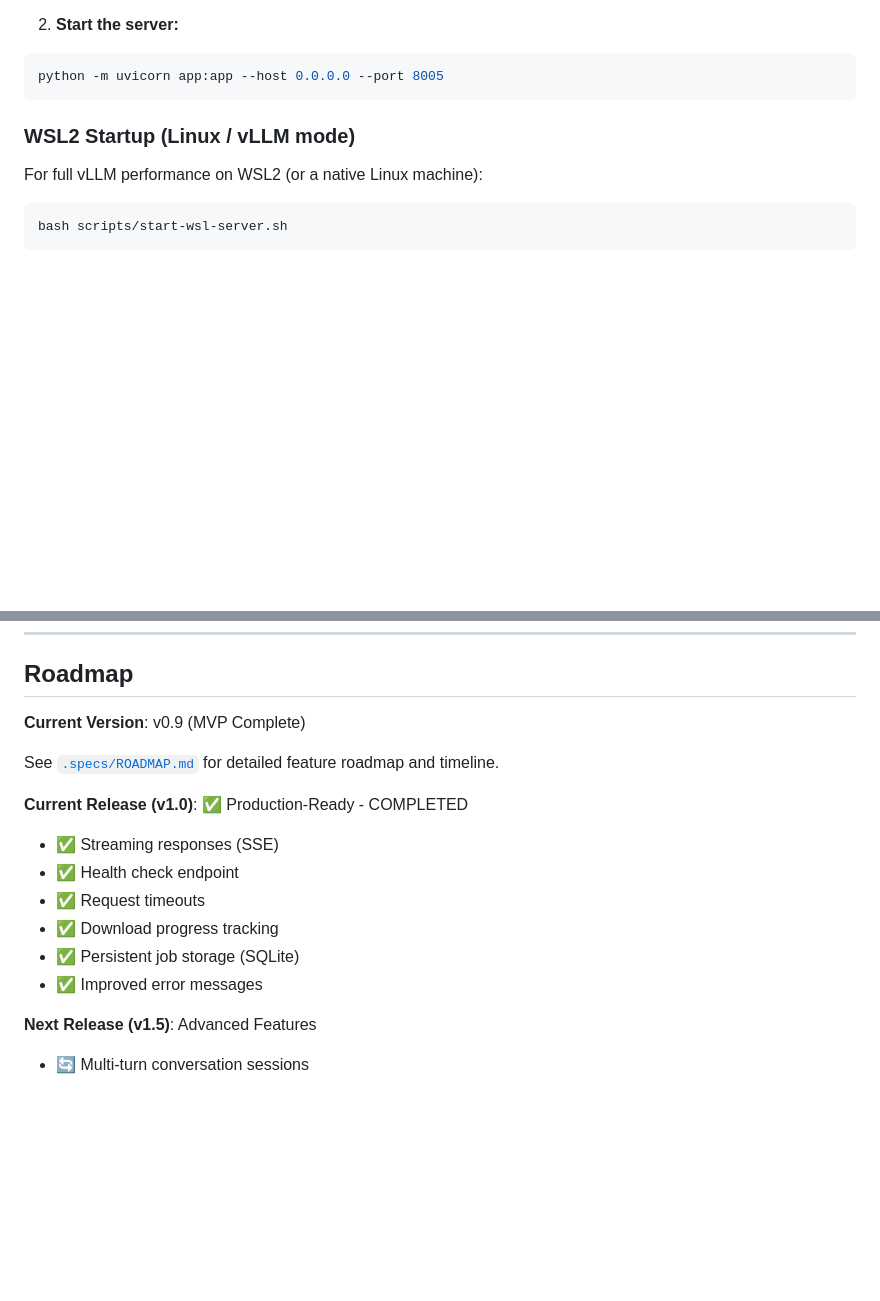
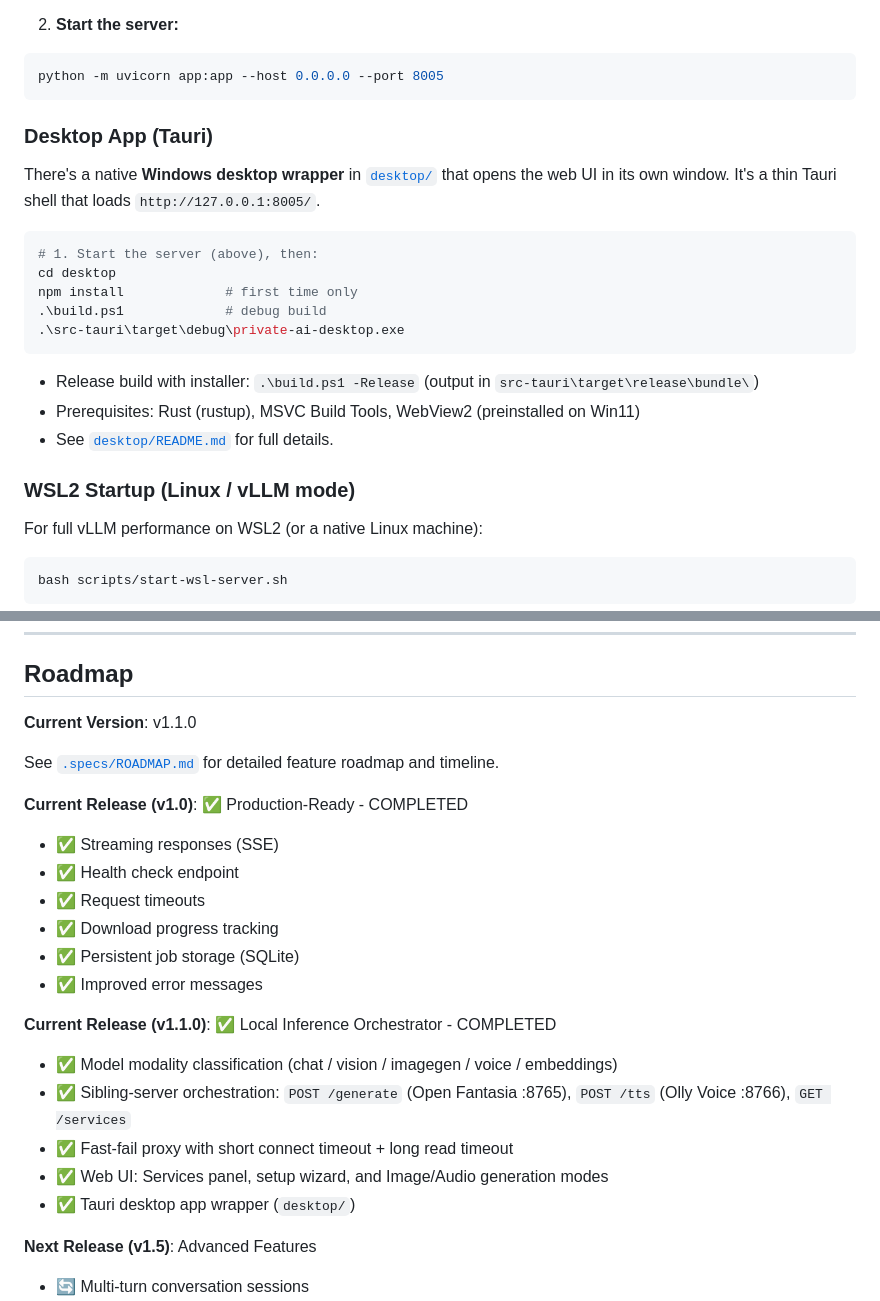
Before and after one commit to fabiopacificicom/private-ai-server, a Markdown page: README.md, 2 parts joined by grey strips. Drawn GitHub-style; blank space fills up the shorter version.

Commit message:
update readme with desktop app section

````diff
--- a/README.md
+++ b/README.md
@@ -65,6 +65,23 @@ pip install -r requirements.txt
 ```powershell
 python -m uvicorn app:app --host 0.0.0.0 --port 8005
 ```
+
+### Desktop App (Tauri)
+
+There's a native **Windows desktop wrapper** in [`desktop/`](desktop/) that opens the
+web UI in its own window. It's a thin Tauri shell that loads `http://127.0.0.1:8005/`.
+
+```powershell
+# 1. Start the server (above), then:
+cd desktop
+npm install             # first time only
+.\build.ps1             # debug build
+.\src-tauri\target\debug\private-ai-desktop.exe
+```
+
+- Release build with installer: `.\build.ps1 -Release` (output in `src-tauri\target\release\bundle\`)
+- Prerequisites: Rust (rustup), MSVC Build Tools, WebView2 (preinstalled on Win11)
+- See [`desktop/README.md`](desktop/README.md) for full details.
 
 ### WSL2 Startup (Linux / vLLM mode)
 
@@ -840,7 +855,7 @@ MIT
 
 ## Roadmap
 
-**Current Version**: v0.9 (MVP Complete)
+**Current Version**: v1.1.0
 
 See [`.specs/ROADMAP.md`](.specs/ROADMAP.md) for detailed feature roadmap and timeline.
 
@@ -852,6 +867,15 @@ See [`.specs/ROADMAP.md`](.specs/ROADMAP.md) for detailed feature roadmap and ti
 - ✅ Download progress tracking
 - ✅ Persistent job storage (SQLite)
 - ✅ Improved error messages
+
+**Current Release (v1.1.0)**: ✅ Local Inference Orchestrator - COMPLETED
+
+- ✅ Model modality classification (chat / vision / imagegen / voice / embeddings)
+- ✅ Sibling-server orchestration: `POST /generate` (Open Fantasia :8765),
+  `POST /tts` (Olly Voice :8766), `GET /services`
+- ✅ Fast-fail proxy with short connect timeout + long read timeout
+- ✅ Web UI: Services panel, setup wizard, and Image/Audio generation modes
+- ✅ Tauri desktop app wrapper (`desktop/`)
 
 **Next Release (v1.5)**: Advanced Features
 
````
Also changed, not shown: other parts of README.md (+0 -2 lines).
